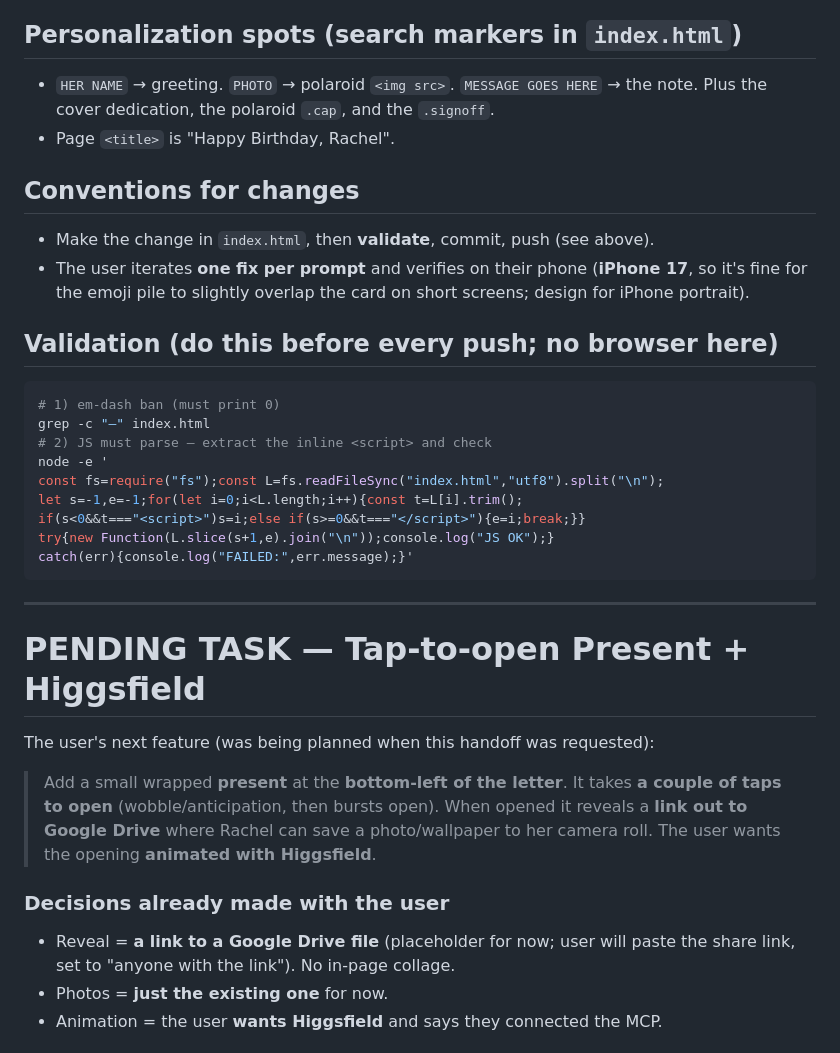
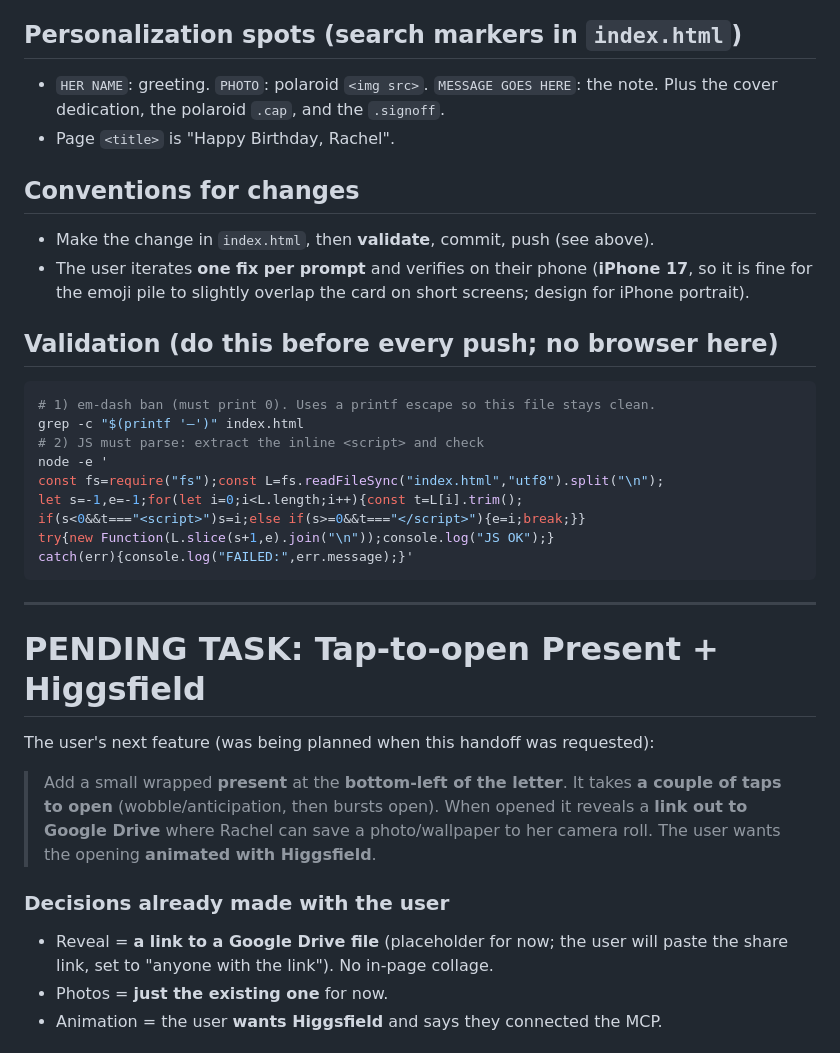
Before and after one commit to jdgiannisii-lang/bday-card, a Markdown page: HANDOFF.md, the part around one of its changes. Rendered like a GitHub page.

````diff
--- a/HANDOFF.md
+++ b/HANDOFF.md
@@ -98,20 +99,20 @@ This card was deliberately redesigned to avoid an AI-generated look, applying th
 
 ## Personalization spots (search markers in `index.html`)
-- `HER NAME` → greeting. `PHOTO` → polaroid `<img src>`. `MESSAGE GOES HERE` →
-  the note. Plus the cover dedication, the polaroid `.cap`, and the `.signoff`.
+- `HER NAME`: greeting. `PHOTO`: polaroid `<img src>`. `MESSAGE GOES HERE`: the
+  note. Plus the cover dedication, the polaroid `.cap`, and the `.signoff`.
 - Page `<title>` is "Happy Birthday, Rachel".
 
 ## Conventions for changes
 - Make the change in `index.html`, then **validate**, commit, push (see above).
 - The user iterates **one fix per prompt** and verifies on their phone
-  (**iPhone 17**, so it's fine for the emoji pile to slightly overlap the card on
+  (**iPhone 17**, so it is fine for the emoji pile to slightly overlap the card on
   short screens; design for iPhone portrait).
 
 ## Validation (do this before every push; no browser here)
 ```bash
-# 1) em-dash ban (must print 0)
-grep -c "—" index.html
-# 2) JS must parse — extract the inline <script> and check
+# 1) em-dash ban (must print 0). Uses a printf escape so this file stays clean.
+grep -c "$(printf '—')" index.html
+# 2) JS must parse: extract the inline <script> and check
 node -e '
 const fs=require("fs");const L=fs.readFileSync("index.html","utf8").split("\n");
 let s=-1,e=-1;for(let i=0;i<L.length;i++){const t=L[i].trim();
@@ -122,7 +123,7 @@ catch(err){console.log("FAILED:",err.message);}'
 
 ---
 
-# PENDING TASK — Tap-to-open Present + Higgsfield
+# PENDING TASK: Tap-to-open Present + Higgsfield
 
 The user's next feature (was being planned when this handoff was requested):
 
@@ -133,7 +134,7 @@ The user's next feature (was being planned when this handoff was requested):
 > Higgsfield**.
 
 ### Decisions already made with the user
-- Reveal = **a link to a Google Drive file** (placeholder for now; user will
+- Reveal = **a link to a Google Drive file** (placeholder for now; the user will
   paste the share link, set to "anyone with the link"). No in-page collage.
 - Photos = **just the existing one** for now.
 - Animation = the user **wants Higgsfield** and says they connected the MCP.
````
Also changed, not shown: other parts of HANDOFF.md (+57 -57 lines).
